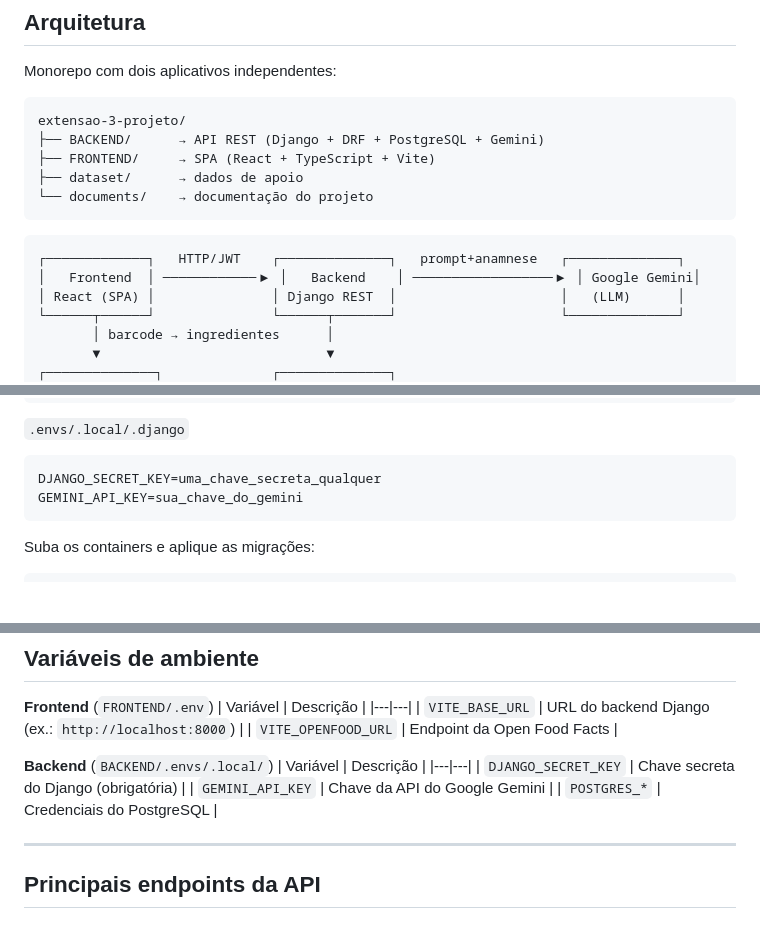
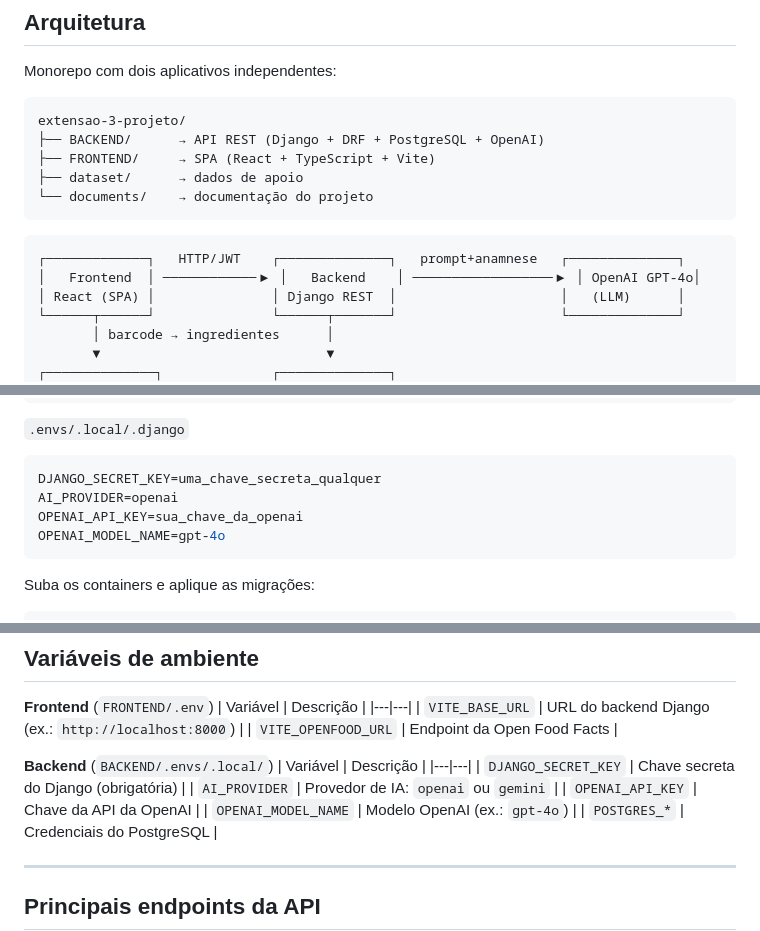
Before and after one commit to VictorManoel-Timbo/extensao-3-projeto, a Markdown page: README.md, 3 parts joined by grey strips. Drawn GitHub-style; blank space fills up the shorter version.

Commit message:
docs: update README to reflect the use of OpenAI GPT instead of Google Gemini for AI analysis

````diff
--- a/README.md
+++ b/README.md
@@ -25,7 +25,7 @@ Monorepo com dois aplicativos independentes:
 
 ```
 extensao-3-projeto/
-├── BACKEND/      → API REST (Django + DRF + PostgreSQL + Gemini)
+├── BACKEND/      → API REST (Django + DRF + PostgreSQL + OpenAI)
 ├── FRONTEND/     → SPA (React + TypeScript + Vite)
 ├── dataset/      → dados de apoio
 └── documents/    → documentação do projeto
@@ -33,7 +33,7 @@ extensao-3-projeto/
 
 ```
 ┌─────────────┐   HTTP/JWT    ┌──────────────┐   prompt+anamnese   ┌──────────────┐
-│   Frontend  │ ────────────▶ │   Backend    │ ──────────────────▶ │ Google Gemini│
+│   Frontend  │ ────────────▶ │   Backend    │ ──────────────────▶ │ OpenAI GPT-4o│
 │ React (SPA) │               │ Django REST  │                     │   (LLM)      │
 └──────┬──────┘               └──────┬───────┘                     └──────────────┘
        │ barcode → ingredientes      │
@@ -96,7 +96,9 @@ POSTGRES_PASSWORD=uma_senha_segura
 
 ```env
 DJANGO_SECRET_KEY=uma_chave_secreta_qualquer
-GEMINI_API_KEY=sua_chave_do_gemini
+AI_PROVIDER=openai
+OPENAI_API_KEY=sua_chave_da_openai
+OPENAI_MODEL_NAME=gpt-4o
 ```
 
 Suba os containers e aplique as migrações:
@@ -142,7 +144,9 @@ A aplicação abre em **http://localhost:5173** (Vite faz proxy de `/api` → ba
 | Variável | Descrição |
 |---|---|
 | `DJANGO_SECRET_KEY` | Chave secreta do Django (obrigatória) |
-| `GEMINI_API_KEY` | Chave da API do Google Gemini |
+| `AI_PROVIDER` | Provedor de IA: `openai` ou `gemini` |
+| `OPENAI_API_KEY` | Chave da API da OpenAI |
+| `OPENAI_MODEL_NAME` | Modelo OpenAI (ex.: `gpt-4o`) |
 | `POSTGRES_*` | Credenciais do PostgreSQL |
 
 ---
````
Also changed, not shown: other parts of README.md (+3 -3 lines).
